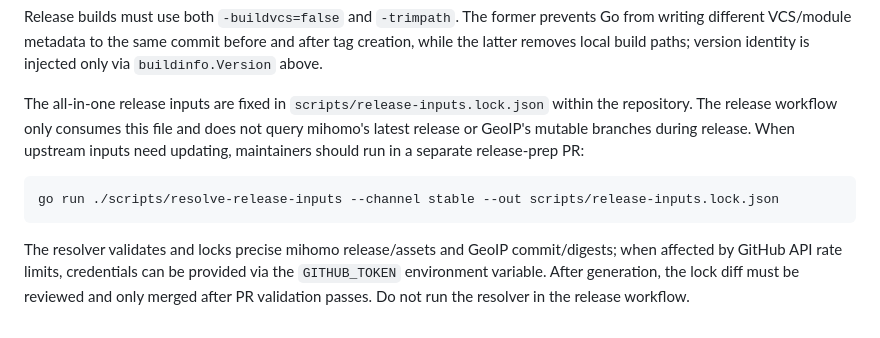
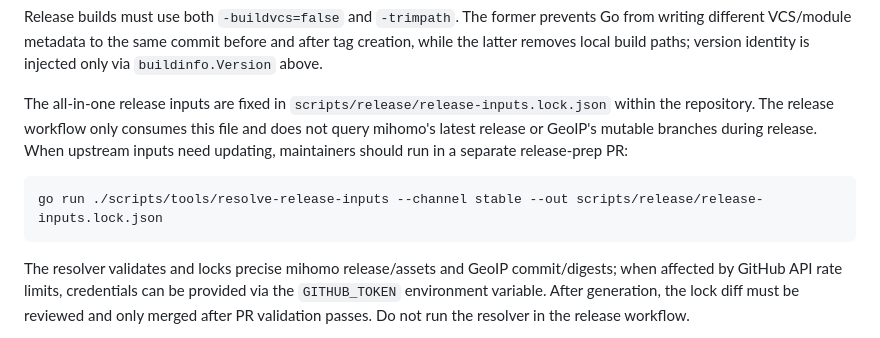
Before and after one commit to mihari-proxy/mihari, a Markdown page: .github/CONTRIBUTING.md, the part around the change. GitHub-like rendering.

Commit message:
fix: 更新 CONTRIBUTING.md 中的脚本路径引用
更新以下路径：
- scripts/release-inputs.lock.json -> scripts/release/release-inputs.lock.json
- ./scripts/resolve-release-inputs -> ./scripts/tools/resolve-release-inputs

根据 pullfrog 的反馈修复。

Signed-off-by: LeeShunEE <2457013396@qq.com>

````diff
--- a/.github/CONTRIBUTING.md
+++ b/.github/CONTRIBUTING.md
@@ -33,10 +33,10 @@ CGO_ENABLED=0 go build -buildvcs=false -trimpath -ldflags "-s -w -X github.com/m
 
 Release builds must use both `-buildvcs=false` and `-trimpath`. The former prevents Go from writing different VCS/module metadata to the same commit before and after tag creation, while the latter removes local build paths; version identity is injected only via `buildinfo.Version` above.
 
-The all-in-one release inputs are fixed in `scripts/release-inputs.lock.json` within the repository. The release workflow only consumes this file and does not query mihomo's latest release or GeoIP's mutable branches during release. When upstream inputs need updating, maintainers should run in a separate release-prep PR:
+The all-in-one release inputs are fixed in `scripts/release/release-inputs.lock.json` within the repository. The release workflow only consumes this file and does not query mihomo's latest release or GeoIP's mutable branches during release. When upstream inputs need updating, maintainers should run in a separate release-prep PR:
 
 ```sh
-go run ./scripts/resolve-release-inputs --channel stable --out scripts/release-inputs.lock.json
+go run ./scripts/tools/resolve-release-inputs --channel stable --out scripts/release/release-inputs.lock.json
 ```
 
 The resolver validates and locks precise mihomo release/assets and GeoIP commit/digests; when affected by GitHub API rate limits, credentials can be provided via the `GITHUB_TOKEN` environment variable. After generation, the lock diff must be reviewed and only merged after PR validation passes. Do not run the resolver in the release workflow.
````
